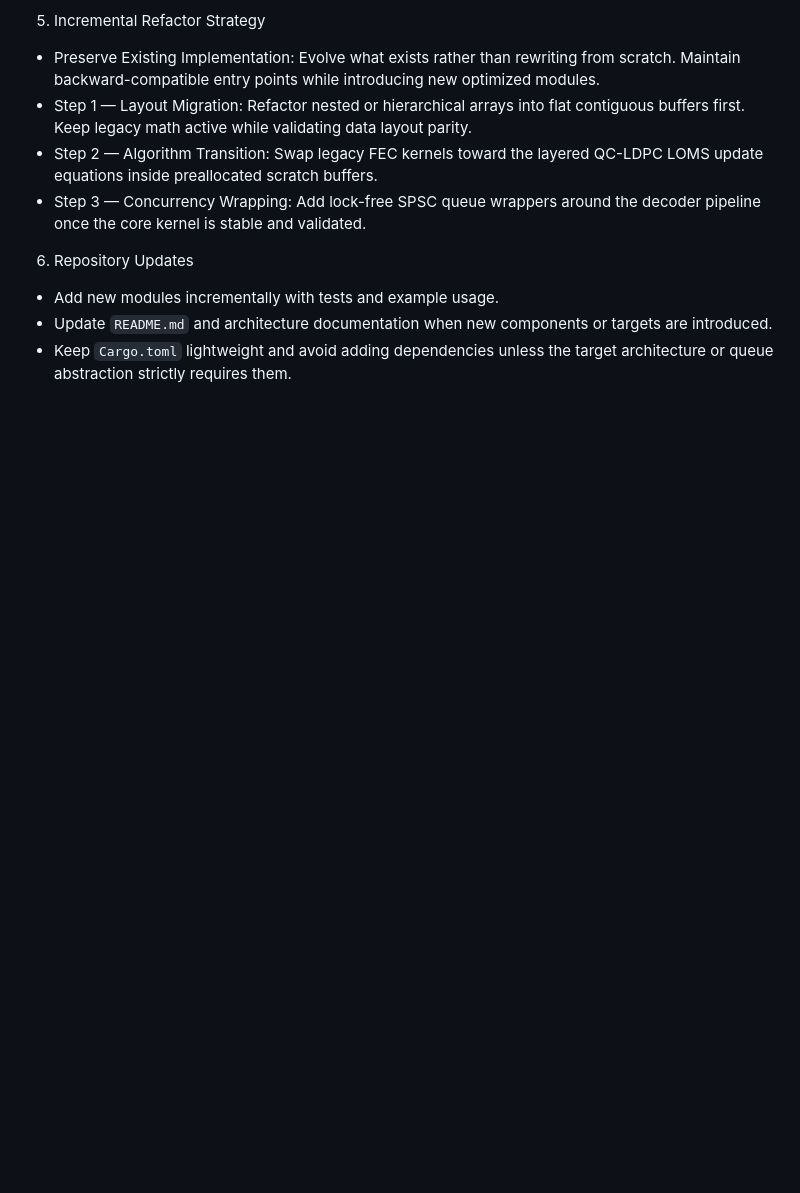
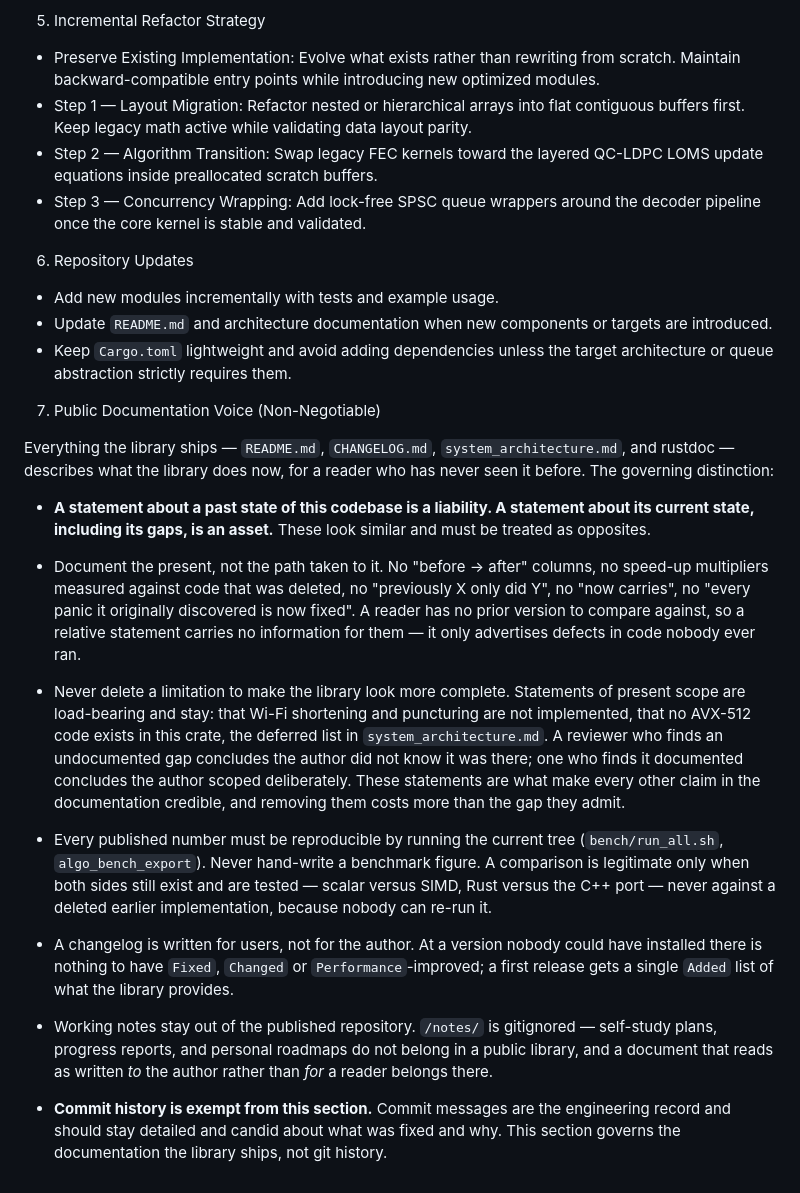
Before and after one commit to ThomasGl/syndrome, a Markdown page: CLAUDE.md, the part around the change. Rendered like a GitHub page; blank space fills up the shorter version.

Commit message:
docs: record the public-documentation-voice rule in CLAUDE.md
Codifies the distinction applied across the last few commits so it is not
re-litigated: a statement about a past state of this codebase is a liability,
a statement about its current state including its gaps is an asset. The two
look similar and have to be treated as opposites.

Covers the concrete forms that came up — before/after benchmark columns,
speed-up factors against deleted code, "previously"/"now" phrasing, a
changelog with Fixed/Changed sections at a version nobody could install, and
working notes committed to a public library. Also fixes the boundary in the
other direction: scope statements such as the unimplemented Wi-Fi shortening
and puncturing, and the note that no AVX-512 code exists, are load-bearing
and must never be deleted to make the library look more complete.

Commit history is explicitly exempt.

Co-Authored-By: Claude Opus 5 (1M context) <noreply@anthropic.com>

```diff
--- a/CLAUDE.md
+++ b/CLAUDE.md
@@ -41,3 +41,21 @@ This file defines the technical constraints, software paradigms, style guideline
 - Add new modules incrementally with tests and example usage.
 - Update `README.md` and architecture documentation when new components or targets are introduced.
 - Keep `Cargo.toml` lightweight and avoid adding dependencies unless the target architecture or queue abstraction strictly requires them.
+
+7. Public Documentation Voice (Non-Negotiable)
+
+Everything the library ships — `README.md`, `CHANGELOG.md`, `system_architecture.md`, and rustdoc — describes what the library does now, for a reader who has never seen it before. The governing distinction:
+
+- **A statement about a past state of this codebase is a liability. A statement about its current state, including its gaps, is an asset.** These look similar and must be treated as opposites.
+
+- Document the present, not the path taken to it. No "before → after" columns, no speed-up multipliers measured against code that was deleted, no "previously X only did Y", no "now carries", no "every panic it originally discovered is now fixed". A reader has no prior version to compare against, so a relative statement carries no information for them — it only advertises defects in code nobody ever ran.
+
+- Never delete a limitation to make the library look more complete. Statements of present scope are load-bearing and stay: that Wi-Fi shortening and puncturing are not implemented, that no AVX-512 code exists in this crate, the deferred list in `system_architecture.md`. A reviewer who finds an undocumented gap concludes the author did not know it was there; one who finds it documented concludes the author scoped deliberately. These statements are what make every other claim in the documentation credible, and removing them costs more than the gap they admit.
+
+- Every published number must be reproducible by running the current tree (`bench/run_all.sh`, `algo_bench_export`). Never hand-write a benchmark figure. A comparison is legitimate only when both sides still exist and are tested — scalar versus SIMD, Rust versus the C++ port — never against a deleted earlier implementation, because nobody can re-run it.
+
+- A changelog is written for users, not for the author. At a version nobody could have installed there is nothing to have `Fixed`, `Changed` or `Performance`-improved; a first release gets a single `Added` list of what the library provides.
+
+- Working notes stay out of the published repository. `/notes/` is gitignored — self-study plans, progress reports, and personal roadmaps do not belong in a public library, and a document that reads as written *to* the author rather than *for* a reader belongs there.
+
+- **Commit history is exempt from this section.** Commit messages are the engineering record and should stay detailed and candid about what was fixed and why. This section governs the documentation the library ships, not git history.
```
